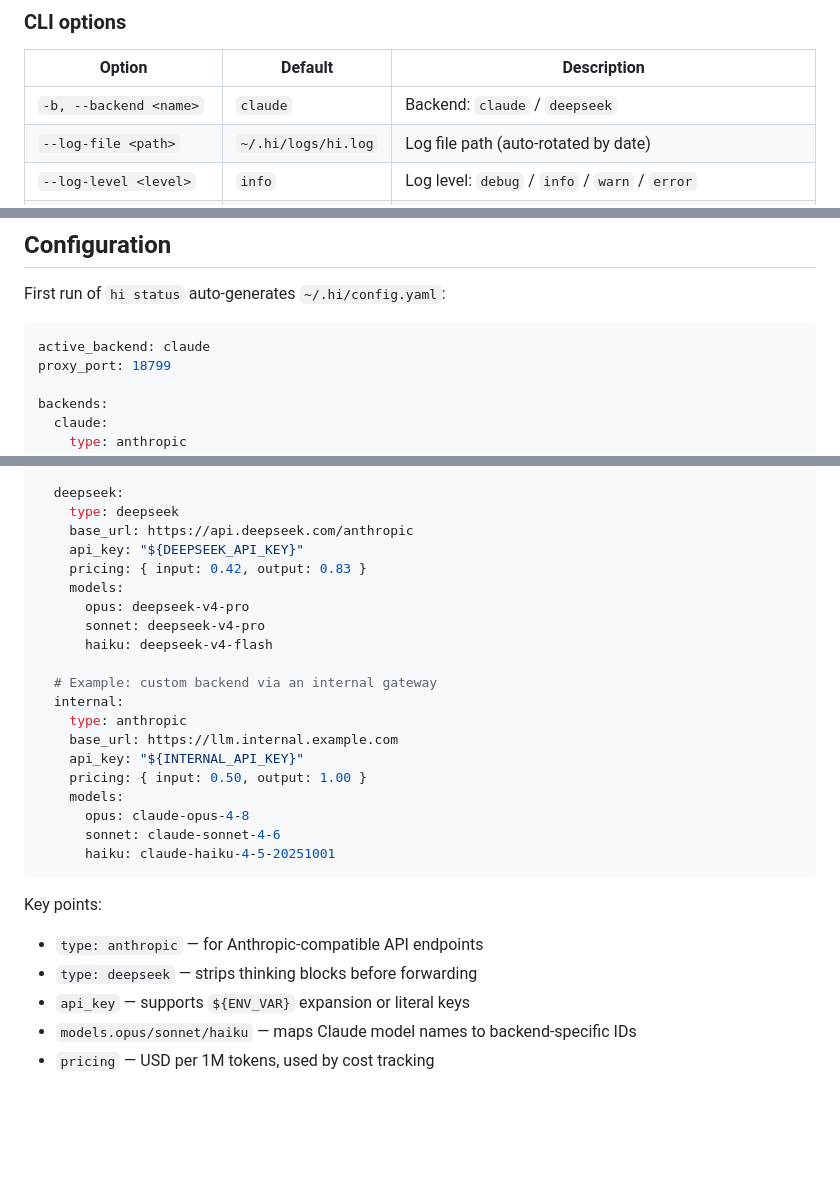
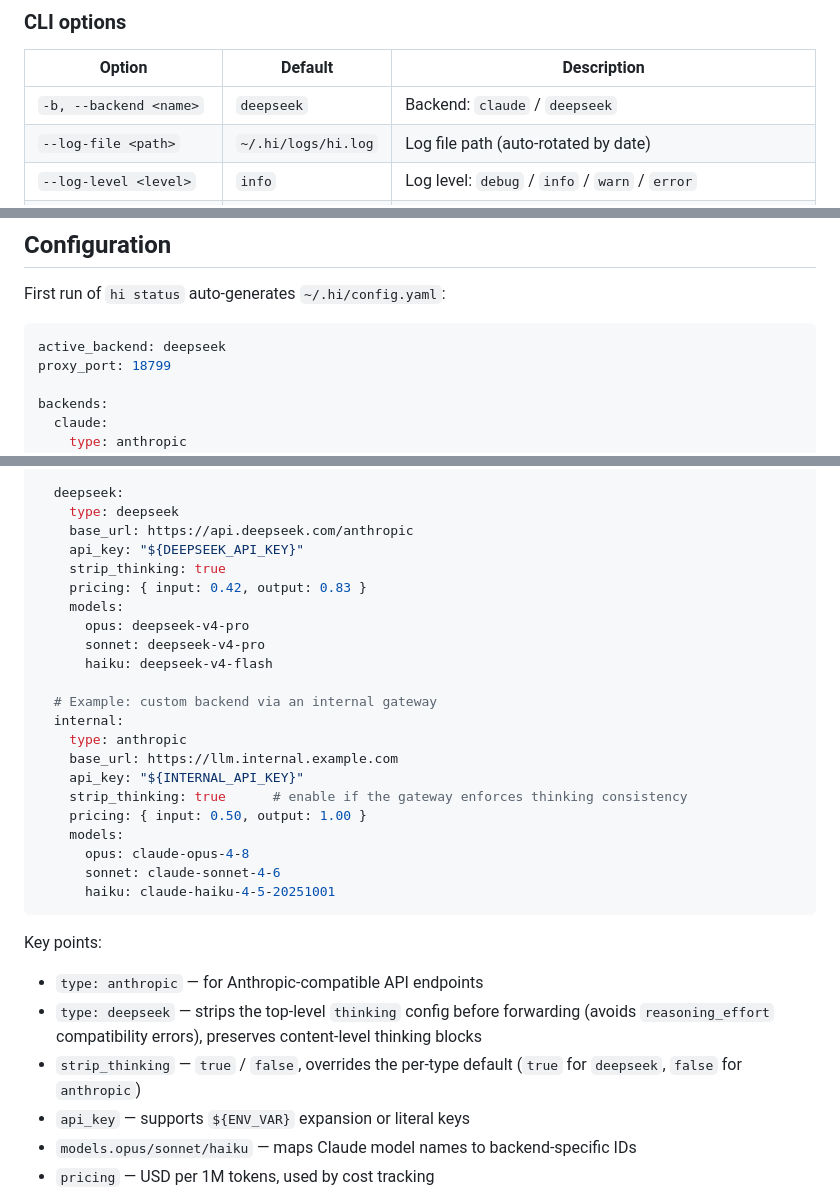
Before and after one commit to wdw8276/hi, a Markdown page: README.md, 3 parts joined by grey strips. Drawn GitHub-style; blank space fills up the shorter version.

````diff
--- a/README.md
+++ b/README.md
@@ -94,7 +94,7 @@ hi status
 
 | Option | Default | Description |
 |------|--------|------|
-| ``-b, --backend <name>`` | `claude` | Backend: `claude` / `deepseek` |
+| ``-b, --backend <name>`` | `deepseek` | Backend: `claude` / `deepseek` |
 | ``--log-file <path>`` | `~/.hi/logs/hi.log` | Log file path (auto-rotated by date) |
 | ``--log-level <level>`` | `info` | Log level: `debug` / `info` / `warn` / `error` |
 | `--preserve-statusline` | — | Keep existing statusLine command (don't replace with hi) |
@@ -131,7 +131,7 @@ automatically:
 First run of `hi status` auto-generates `~/.hi/config.yaml`:
 
 ```yaml
-active_backend: claude
+active_backend: deepseek
 proxy_port: 18799
 
 backends:
@@ -216,6 +217,7 @@ backends:
     type: deepseek
     base_url: https://api.deepseek.com/anthropic
     api_key: "${DEEPSEEK_API_KEY}"
+    strip_thinking: true
     pricing: { input: 0.42, output: 0.83 }
     models:
       opus: deepseek-v4-pro
@@ -227,6 +229,7 @@ backends:
     type: anthropic
     base_url: https://llm.internal.example.com
     api_key: "${INTERNAL_API_KEY}"
+    strip_thinking: true      # enable if the gateway enforces thinking consistency
     pricing: { input: 0.50, output: 1.00 }
     models:
       opus: claude-opus-4-8
@@ -236,7 +239,8 @@ backends:
 
 Key points:
 - `type: anthropic` — for Anthropic‑compatible API endpoints
-- `type: deepseek` — strips thinking blocks before forwarding
+- `type: deepseek` — strips the top-level `thinking` config before forwarding (avoids `reasoning_effort` compatibility errors), preserves content‑level thinking blocks
+- `strip_thinking` — `true` / `false`, overrides the per‑type default (`true` for `deepseek`, `false` for `anthropic`)
 - `api_key` — supports `${ENV_VAR}` expansion or literal keys
 - `models.opus/sonnet/haiku` — maps Claude model names to backend‑specific IDs
 - `pricing` — USD per 1M tokens, used by cost tracking
````
Also changed, not shown: other parts of README.md (+1 -0 lines), README_CN.md (+7 -3 lines).
